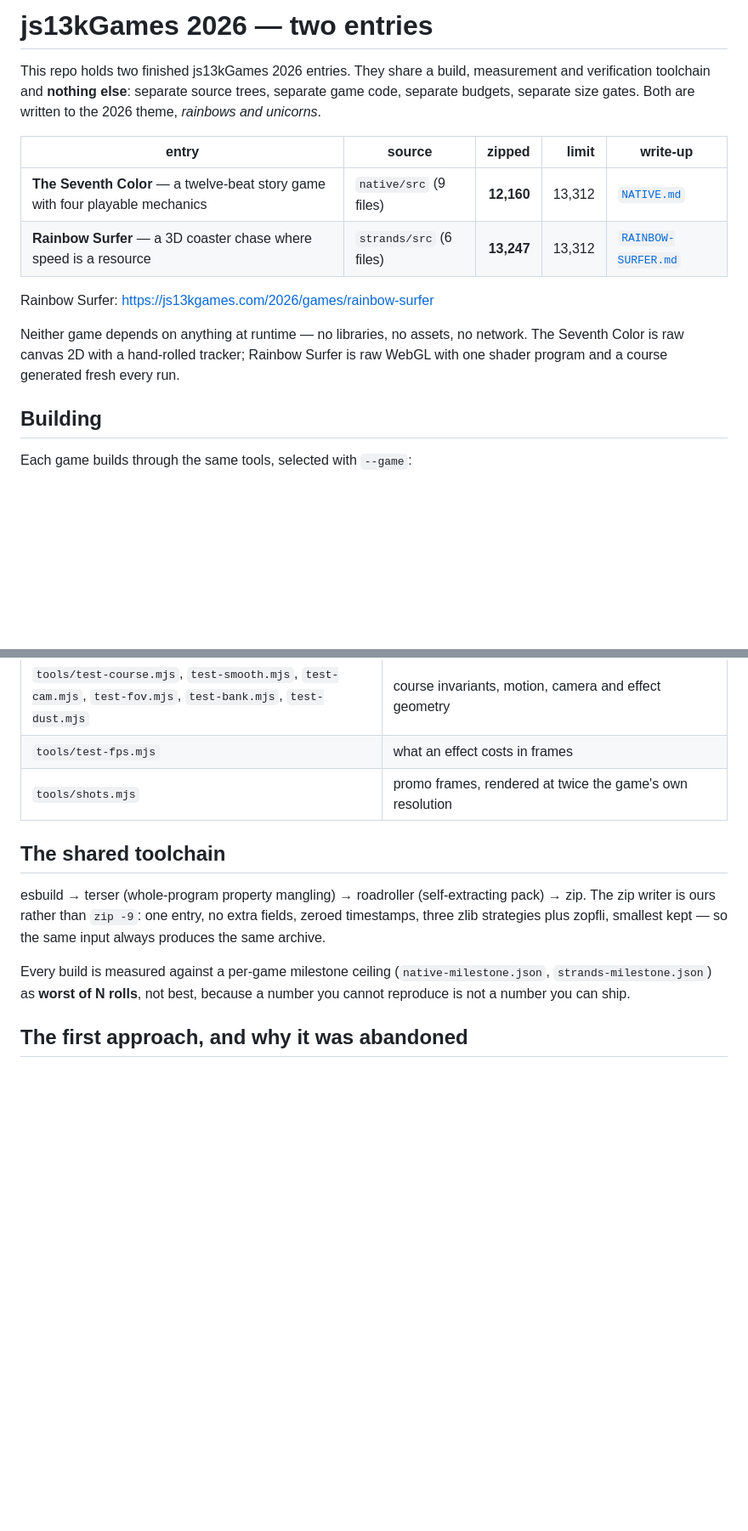
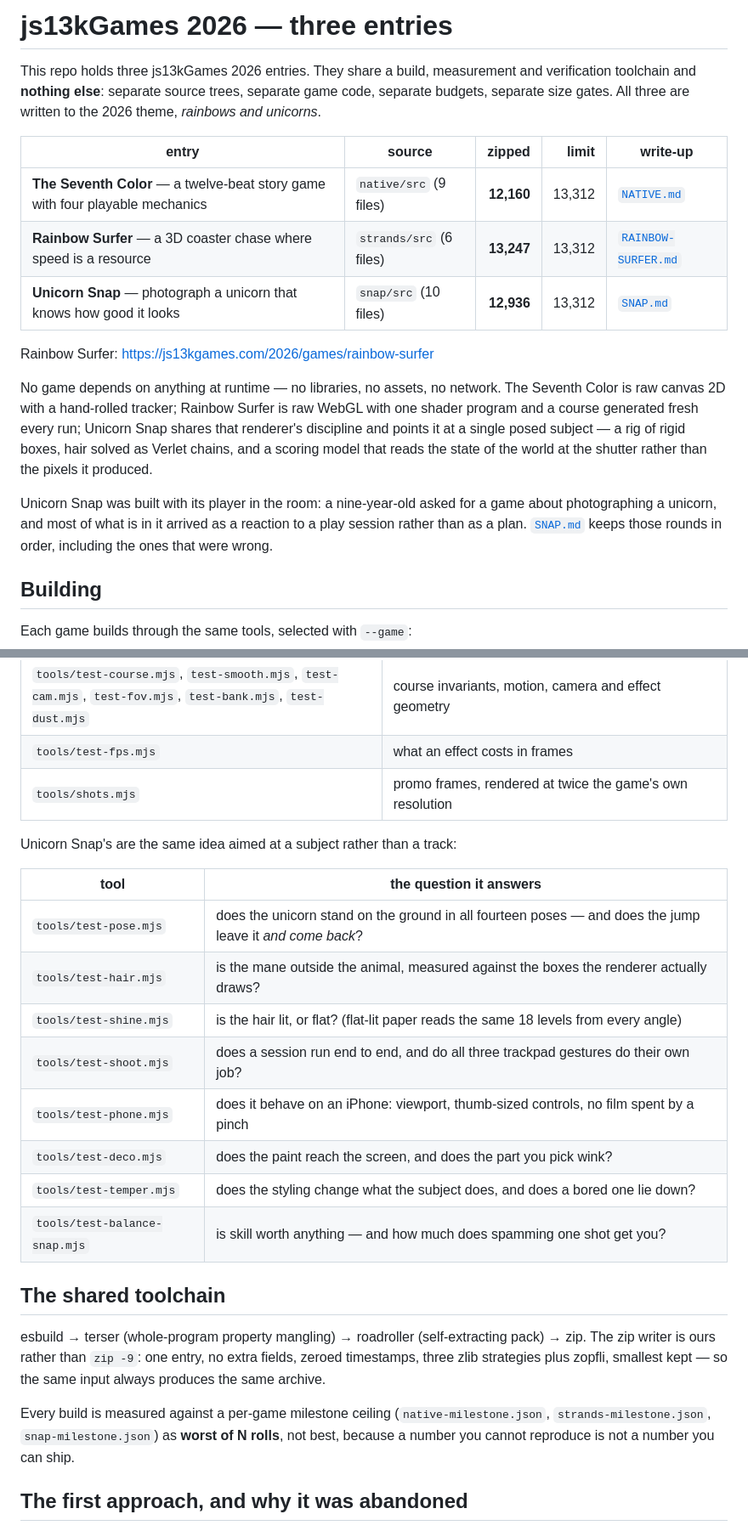
Before and after one commit to gamedevpl/seventh-color-js13-2026, a Markdown page: README.md, 2 parts joined by grey strips. Shown at 85% size. Drawn GitHub-style; blank space fills up the shorter version.

Commit message:
docs: the README covers three entries
Unicorn Snap joins the table with its own build commands and its own probe
suite, and the milestone paragraph names the third ceiling file.

Co-Authored-By: Claude Opus 5 <noreply@anthropic.com>
Claude-Session: https://claude.ai/code/session_01HTxtgaFBQrQxaQ5RQZ68tK

```diff
--- a/README.md
+++ b/README.md
@@ -1,21 +1,30 @@
-# js13kGames 2026 — two entries
+# js13kGames 2026 — three entries
 
-This repo holds two finished js13kGames 2026 entries. They share a build,
-measurement and verification toolchain and **nothing else**: separate source
-trees, separate game code, separate budgets, separate size gates. Both are
+This repo holds three js13kGames 2026 entries. They share a build, measurement
+and verification toolchain and **nothing else**: separate source trees,
+separate game code, separate budgets, separate size gates. All three are
 written to the 2026 theme, *rainbows and unicorns*.
 
 | entry | source | zipped | limit | write-up |
 | --- | --- | ---: | ---: | --- |
 | **The Seventh Color** — a twelve-beat story game with four playable mechanics | `native/src` (9 files) | **12,160** | 13,312 | [`NATIVE.md`](./NATIVE.md) |
 | **Rainbow Surfer** — a 3D coaster chase where speed is a resource | `strands/src` (6 files) | **13,247** | 13,312 | [`RAINBOW-SURFER.md`](./RAINBOW-SURFER.md) |
+| **Unicorn Snap** — photograph a unicorn that knows how good it looks | `snap/src` (10 files) | **12,936** | 13,312 | [`SNAP.md`](./SNAP.md) |
 
 Rainbow Surfer: <https://js13kgames.com/2026/games/rainbow-surfer>
 
-Neither game depends on anything at runtime — no libraries, no assets, no
-network. The Seventh Color is raw canvas 2D with a hand-rolled tracker; Rainbow
-Surfer is raw WebGL with one shader program and a course generated fresh every
-run.
+No game depends on anything at runtime — no libraries, no assets, no network.
+The Seventh Color is raw canvas 2D with a hand-rolled tracker; Rainbow Surfer
+is raw WebGL with one shader program and a course generated fresh every run;
+Unicorn Snap shares that renderer's discipline and points it at a single
+posed subject — a rig of rigid boxes, hair solved as Verlet chains, and a
+scoring model that reads the state of the world at the shutter rather than
+the pixels it produced.
+
+Unicorn Snap was built with its player in the room: a nine-year-old asked for
+a game about photographing a unicorn, and most of what is in it arrived as a
+reaction to a play session rather than as a plan. [`SNAP.md`](./SNAP.md) keeps
+those rounds in order, including the ones that were wrong.
 
 ## Building
 
@@ -48,6 +62,19 @@ telemetry back out of it:
 | `tools/test-fps.mjs` | what an effect costs in frames |
 | `tools/shots.mjs` | promo frames, rendered at twice the game's own resolution |
 
+Unicorn Snap's are the same idea aimed at a subject rather than a track:
+
+| tool | the question it answers |
+| --- | --- |
+| `tools/test-pose.mjs` | does the unicorn stand on the ground in all fourteen poses — and does the jump leave it *and come back*? |
+| `tools/test-hair.mjs` | is the mane outside the animal, measured against the boxes the renderer actually draws? |
+| `tools/test-shine.mjs` | is the hair lit, or flat? (flat-lit paper reads the same 18 levels from every angle) |
+| `tools/test-shoot.mjs` | does a session run end to end, and do all three trackpad gestures do their own job? |
+| `tools/test-phone.mjs` | does it behave on an iPhone: viewport, thumb-sized controls, no film spent by a pinch |
+| `tools/test-deco.mjs` | does the paint reach the screen, and does the part you pick wink? |
+| `tools/test-temper.mjs` | does the styling change what the subject does, and does a bored one lie down? |
+| `tools/test-balance-snap.mjs` | is skill worth anything — and how much does spamming one shot get you? |
+
 ## The shared toolchain
 
 esbuild → terser (whole-program property mangling) → roadroller (self-extracting
@@ -56,8 +83,9 @@ fields, zeroed timestamps, three zlib strategies plus zopfli, smallest kept —
 so the same input always produces the same archive.
 
 Every build is measured against a per-game milestone ceiling
-(`native-milestone.json`, `strands-milestone.json`) as **worst of N rolls**, not
-best, because a number you cannot reproduce is not a number you can ship.
+(`native-milestone.json`, `strands-milestone.json`, `snap-milestone.json`) as
+**worst of N rolls**, not best, because a number you cannot reproduce is not a
+number you can ship.
 
 ## The first approach, and why it was abandoned
 
```
Also changed, not shown: other parts of README.md (+8 -2 lines).
